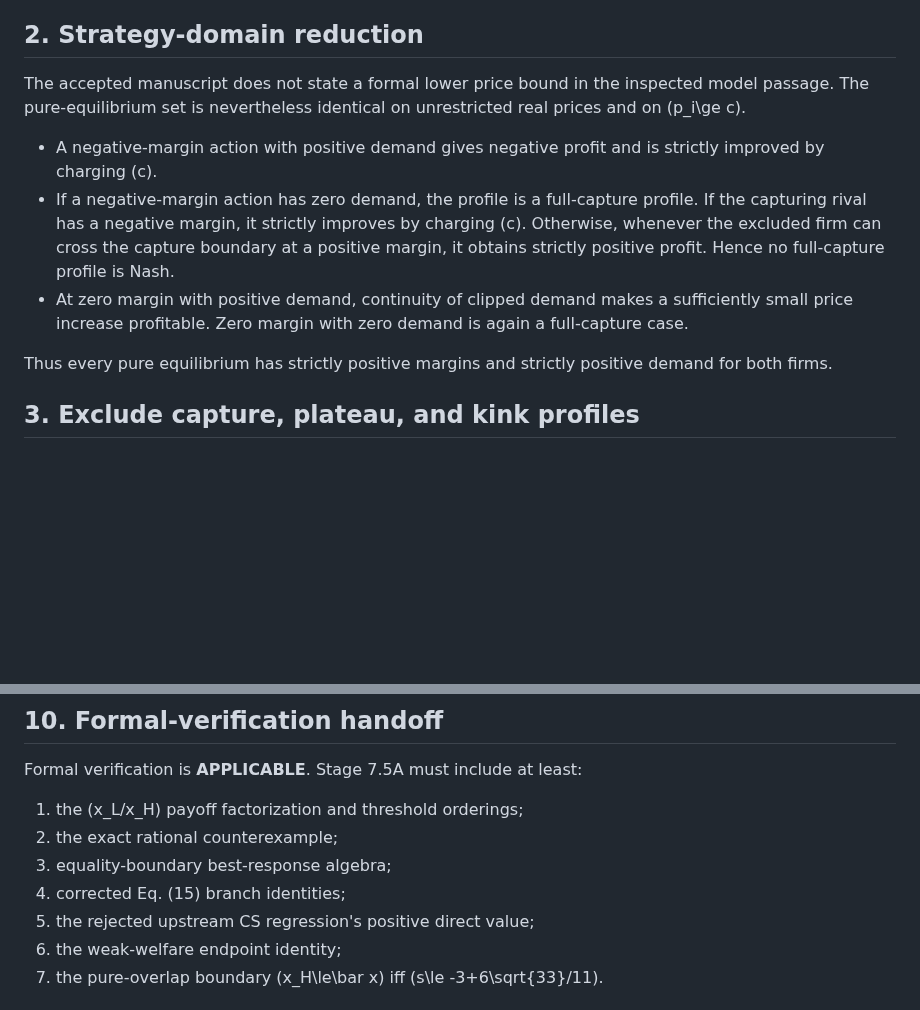
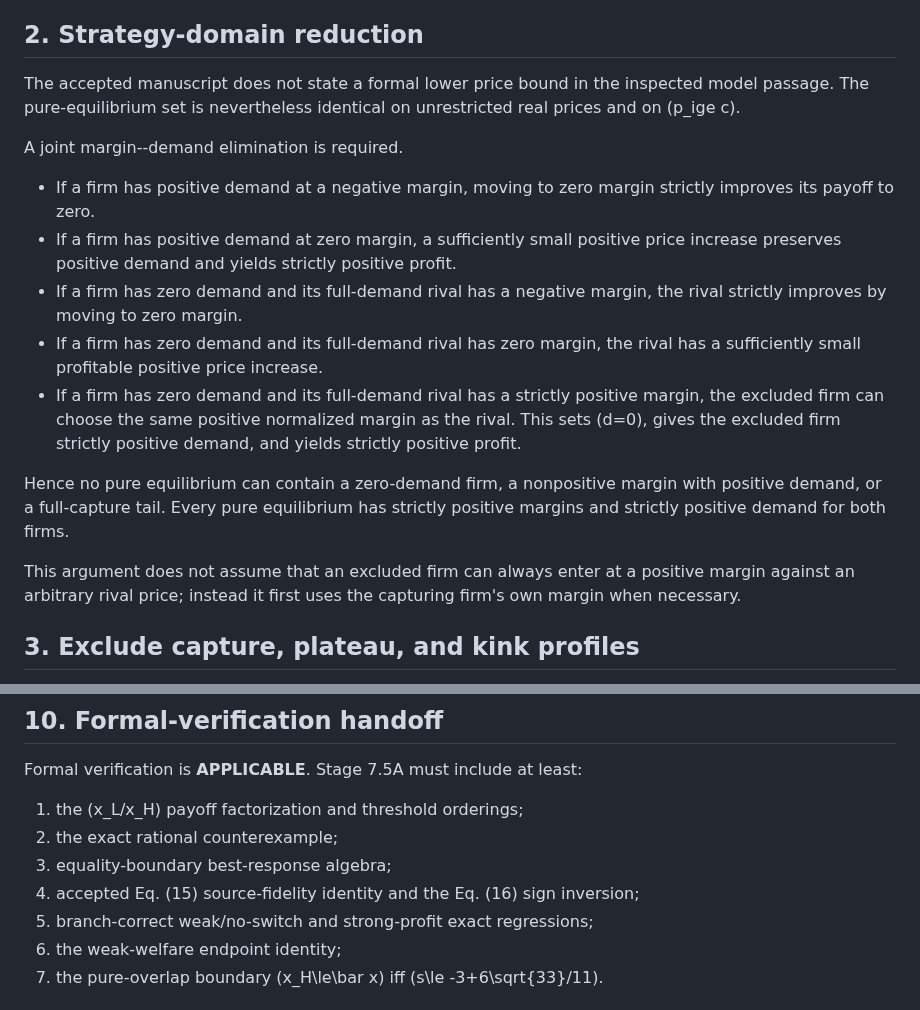
Before and after one commit to ryotamatsuki/gss-2012-hbpd-welfare-reassessment, a Markdown page: results/stage04_theorem_certificate.md, 2 parts joined by grey strips. GitHub-like rendering; blank space fills up the shorter version.

Commit message:
stage4: recertify capture logic and degenerate endpoints

```diff
--- a/results/stage04_theorem_certificate.md
+++ b/results/stage04_theorem_certificate.md
@@ -86,13 +86,19 @@ All equality points are retained.
 
 ## 2. Strategy-domain reduction
 
-The accepted manuscript does not state a formal lower price bound in the inspected model passage. The pure-equilibrium set is nevertheless identical on unrestricted real prices and on \(p_i\ge c\).
+The accepted manuscript does not state a formal lower price bound in the inspected model passage. The pure-equilibrium set is nevertheless identical on unrestricted real prices and on (p_ige c).
 
-* A negative-margin action with positive demand gives negative profit and is strictly improved by charging \(c\).
-* If a negative-margin action has zero demand, the profile is a full-capture profile. If the capturing rival has a negative margin, it strictly improves by charging \(c\). Otherwise, whenever the excluded firm can cross the capture boundary at a positive margin, it obtains strictly positive profit. Hence no full-capture profile is Nash.
-* At zero margin with positive demand, continuity of clipped demand makes a sufficiently small price increase profitable. Zero margin with zero demand is again a full-capture case.
+A joint margin--demand elimination is required.
 
-Thus every pure equilibrium has strictly positive margins and strictly positive demand for both firms.
+* If a firm has positive demand at a negative margin, moving to zero margin strictly improves its payoff to zero.
+* If a firm has positive demand at zero margin, a sufficiently small positive price increase preserves positive demand and yields strictly positive profit.
+* If a firm has zero demand and its full-demand rival has a negative margin, the rival strictly improves by moving to zero margin.
+* If a firm has zero demand and its full-demand rival has zero margin, the rival has a sufficiently small profitable positive price increase.
+* If a firm has zero demand and its full-demand rival has a strictly positive margin, the excluded firm can choose the same positive normalized margin as the rival. This sets (d=0), gives the excluded firm strictly positive demand, and yields strictly positive profit.
+
+Hence no pure equilibrium can contain a zero-demand firm, a nonpositive margin with positive demand, or a full-capture tail. Every pure equilibrium has strictly positive margins and strictly positive demand for both firms.
+
+This argument does not assume that an excluded firm can always enter at a positive margin against an arbitrary rival price; instead it first uses the capturing firm's own margin when necessary.
 
 ## 3. Exclude capture, plateau, and kink profiles
 
@@ -257,8 +273,8 @@ Formal verification is **APPLICABLE**. Stage 7.5A must include at least:
 1. the \(x_L/x_H\) payoff factorization and threshold orderings;
 2. the exact rational counterexample;
 3. equality-boundary best-response algebra;
-4. corrected Eq. (15) branch identities;
-5. the rejected upstream CS regression's positive direct value;
+4. accepted Eq. (15) source-fidelity identity and the Eq. (16) sign inversion;
+5. branch-correct weak/no-switch and strong-profit exact regressions;
 6. the weak-welfare endpoint identity;
 7. the pure-overlap boundary \(x_H\le\bar x\) iff \(s\le -3+6\sqrt{33}/11\).
 
```
Also changed, not shown: other parts of results/stage04_theorem_certificate.md (+22 -12 lines).
